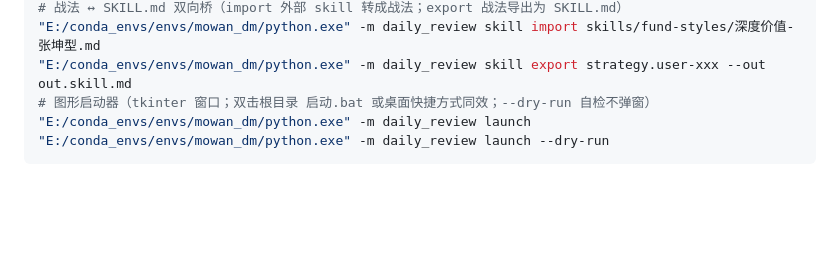
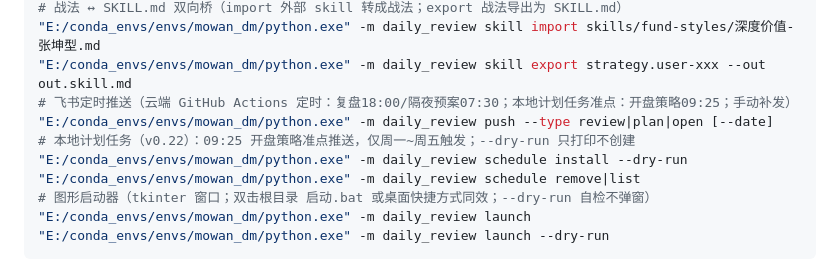
Before and after one commit to mowanyy/a-share-daily-review, a Markdown page: AGENTS.md, the part around the change. Rendered like a GitHub page; blank space fills up the shorter version.

Commit message:
docs(agents): v0.22 已可用命令补 push/schedule 示例

```diff
--- a/AGENTS.md
+++ b/AGENTS.md
@@ -74,6 +74,11 @@ A 股**超短连板**收盘复盘系统：采集东方财富行情 → 结构化
 # 战法 ↔ SKILL.md 双向桥（import 外部 skill 转成战法；export 战法导出为 SKILL.md）
 "E:/conda_envs/envs/mowan_dm/python.exe" -m daily_review skill import skills/fund-styles/深度价值-张坤型.md
 "E:/conda_envs/envs/mowan_dm/python.exe" -m daily_review skill export strategy.user-xxx --out out.skill.md
+# 飞书定时推送（云端 GitHub Actions 定时：复盘18:00/隔夜预案07:30；本地计划任务准点：开盘策略09:25；手动补发）
+"E:/conda_envs/envs/mowan_dm/python.exe" -m daily_review push --type review|plan|open [--date]
+# 本地计划任务（v0.22）：09:25 开盘策略准点推送，仅周一~周五触发；--dry-run 只打印不创建
+"E:/conda_envs/envs/mowan_dm/python.exe" -m daily_review schedule install --dry-run
+"E:/conda_envs/envs/mowan_dm/python.exe" -m daily_review schedule remove|list
 # 图形启动器（tkinter 窗口；双击根目录 启动.bat 或桌面快捷方式同效；--dry-run 自检不弹窗）
 "E:/conda_envs/envs/mowan_dm/python.exe" -m daily_review launch
 "E:/conda_envs/envs/mowan_dm/python.exe" -m daily_review launch --dry-run
```
